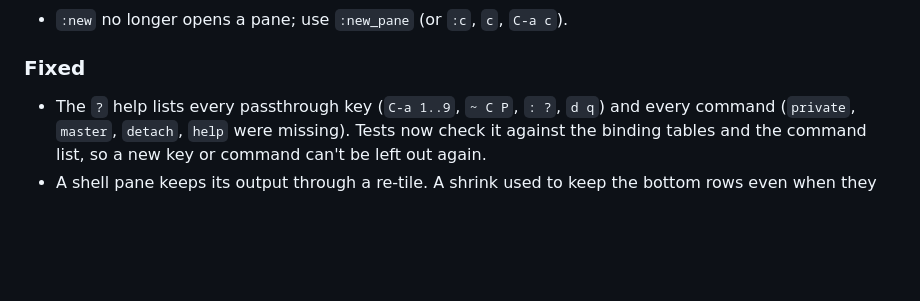
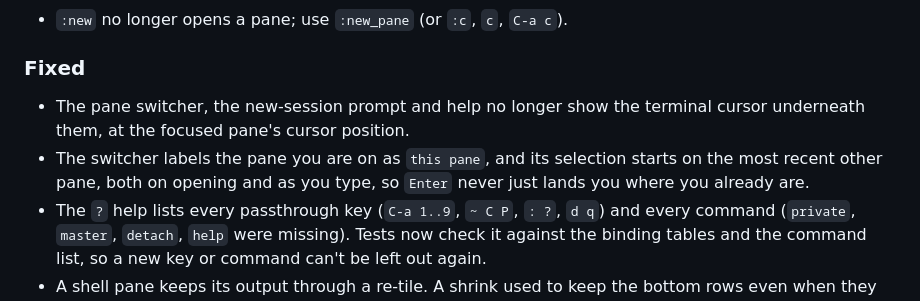
Before and after one commit to roelbondoc/muxr, a Markdown page: CHANGELOG.md, the part around the change. Rendered like a GitHub page; blank space fills up the shorter version.

```diff
--- a/CHANGELOG.md
+++ b/CHANGELOG.md
@@ -42,6 +42,11 @@ follow [Semantic Versioning](https://semver.org/spec/v2.0.0.html).
 - `:new` no longer opens a pane; use `:new_pane` (or `:c`, `c`, `C-a c`).
 
 ### Fixed
+- The pane switcher, the new-session prompt and help no longer show the
+  terminal cursor underneath them, at the focused pane's cursor position.
+- The switcher labels the pane you are on as `this pane`, and its selection
+  starts on the most recent other pane, both on opening and as you type, so
+  `Enter` never just lands you where you already are.
 - The `?` help lists every passthrough key (`C-a 1..9`, `~ C P`, `: ?`,
   `d q`) and every command (`private`, `master`, `detach`, `help` were
   missing). Tests now check it against the binding tables and the command
```
Also changed, not shown: README.md (+3 -1 lines), docs/screenshots/new-session.png, docs/screenshots/switcher.png, 5 other files.
